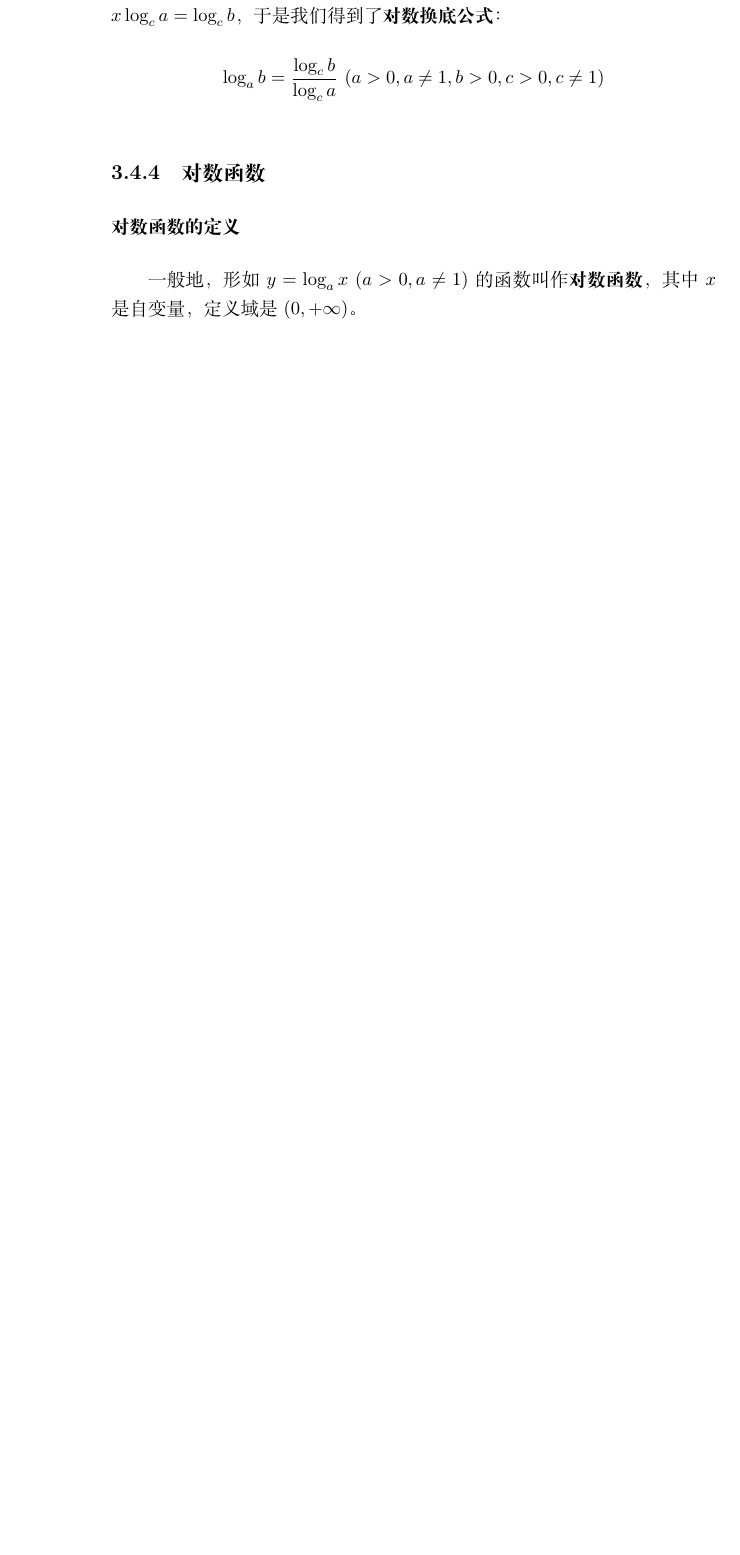
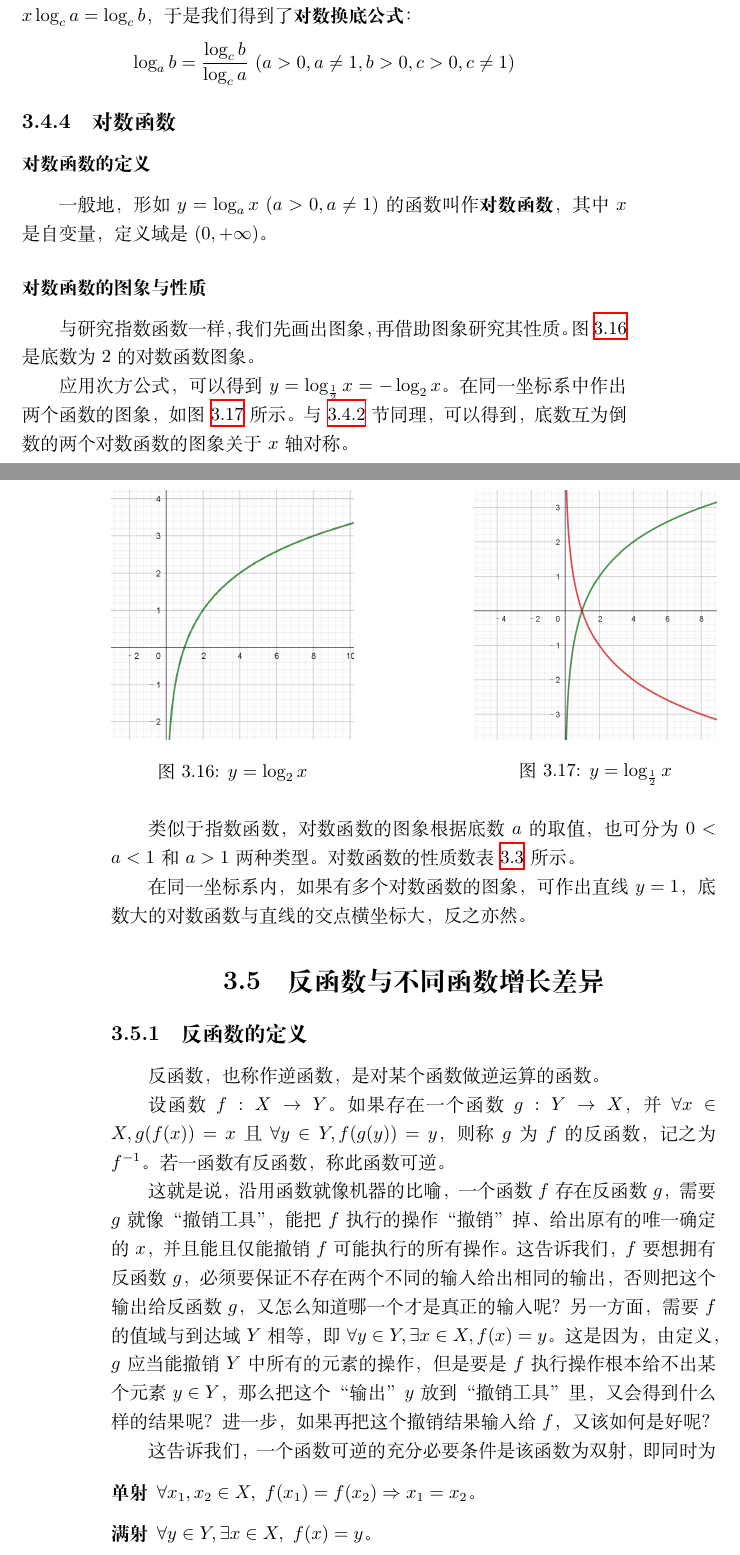
Before and after one commit to SteveTaizhou/gaokaomaths, a LaTeX book (main.tex): part of page 42 of 55 before the commit and two parts of pages 43 and 44 of 57 after it, the two joined at a grey line, cut so that both start at the same text, the shorter picture padded with empty space. Compiled offline with XeLaTeX.

Commit message:
scheduled commit

```diff
--- a/main.tex
+++ b/main.tex
@@ -1594,3 +1595,26 @@
 
 一般地，形如 \(y=\log_a x\ (a>0,a\ne 1)\) 的函数叫作\textbf{对数函数}\index{对数函数 logarithmic function}，其中 \(x\) 是自变量，定义域是 \((0,+\infty )\)。
 
+\subsubsection{对数函数的图象与性质}
+
+与研究指数函数一样，我们先画出图象，再借助图象研究其性质。图~\ref{eec40c13-e9b5-44b4-8c1a-7912803aa638} 是底数为 \(2\) 的对数函数图象。
+
+\begin{figure}
+    \centering
+    \begin{minipage}{0.4\textwidth}
+        \centering
+        \includegraphics[width=\textwidth]{image30.png}
+        \caption{\(y=\log_2 x\)}\label{eec40c13-e9b5-44b4-8c1a-7912803aa638}
+    \end{minipage}
+    \hfill
+    \begin{minipage}{0.4\textwidth}
+        \centering
+        \includegraphics[width=\textwidth]{image31.png}\
+        \caption{\(y=\log_{\frac{1}{2}} x\)}\label{173fd789-10db-41a1-9363-807ea6703850}
+    \end{minipage}
+\end{figure}
+
+应用次方公式，可以得到 \(y=\log_{\frac{1}{2}} x=-\log_2 x\)。在同一坐标系中作出两个函数的图象，如图~\ref{173fd789-10db-41a1-9363-807ea6703850} 所示。
+与~\ref{329e9729-2614-4d87-809f-317659c55a0d} 节同理，可以得到，底数互为倒数的两个对数函数的图象关于 \(x\) 轴对称。
+
+类似于指数函数，对数函数的图象根据底数 \(a\) 的取值，也可分为 \(0<a<1\) 和 \(a>1\) 两种类型。对数函数的性质数表~\ref{tbl:dvuuhjuudetuxlyuxkvi} 所示。
@@ -1597,3 +1632,33 @@
+\end{table}
+
+在同一坐标系内，如果有多个对数函数的图象，可作出直线 \(y=1\)，底数大的对数函数与直线的交点横坐标大，反之亦然。
+
+\section{反函数与不同函数增长差异}
+
+\subsection{反函数的定义}
+
+反函数，也称作逆函数，是对某个函数做逆运算的函数。
+
+设函数 \(f:X\to Y\)。如果存在一个函数 \(g:Y\to X\)，并 \(\forall x \in X,g(f(x))=x\) 且 \(\forall y\in Y,f(g(y))=y\)，
+则称 \(g\) 为 \(f\) 的反函数，记之为 \(f^{-1}\)。若一函数有反函数，称此函数可逆。
+
+这就是说，沿用函数就像机器的比喻，一个函数 \(f\) 存在反函数 \(g\)，需要 \(g\) 就像“撤销工具”，能把 \(f\) 执行的操作“撤销”掉、给出原有的唯一确定的 \(x\)，并且能且仅能撤
+销 \(f\) 可能执行的所有操作。这告诉我们，\(f\)要想拥有反函数\(g\)，必须要保证不存在两个不同的输入给出相同的输出，否则把这个输出给反函数 \(g\)，又怎么知道
+哪一个才是真正的输入呢？另一方面，需要 \(f\) 的值域与到达域 \(Y\)相等，即 \(\forall y \in Y,\exists x\in X, f(x)=y\)。这是因为，由定义，\(g\)应当能撤销 \(Y\)
+中所有的元素的操作，但是要是 \(f\) 执行操作根本给不出某个元素 \(y\in Y\)，那么把这个“输出” \(y\) 放到“撤销工具”里，又会得到什么样的结果呢？进一步，如果再把这个撤销
+结果输入给 \(f\)，又该如何是好呢？
+
+这告诉我们，一个函数可逆的充分必要条件是该函数为双射，即同时为
+
+\begin{description}
+    \item[单射] \(\forall x_1,x_2\in X,\ f(x_1)=f(x_2)\Rightarrow x_1=x_2\)。
+    \item[满射] \(\forall y\in Y,\exists x\in X, \ f(x)=y\)。
+\end{description}
+
+验证一个函数是否为双射（也就可逆）的方法是水平线检验法，也就是函数图象须和纵坐标在到达域内的任何一条水平线有且仅有一个交点。
+
+\subsubsection{反函数的性质}
+
 \section{函数、方程、不等式之间的关系}
 
 \section{函数的应用}
```
Also changed, not shown: figures/image30.png (added), figures/image31.png (added), figures/image32.png (added), main.ind, main.pdf (deleted), main.tex (19 more changed lines), 8 other files.
